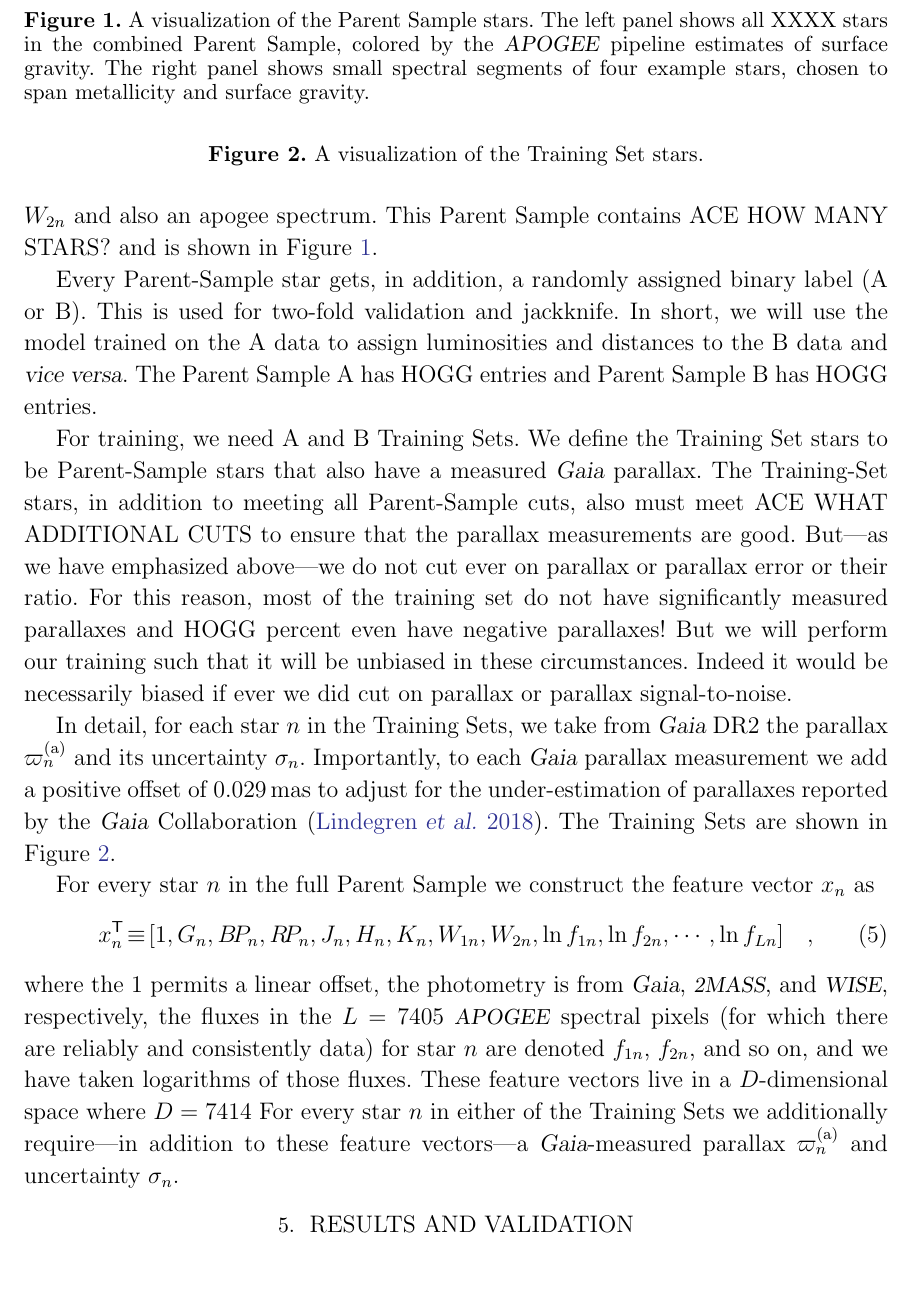
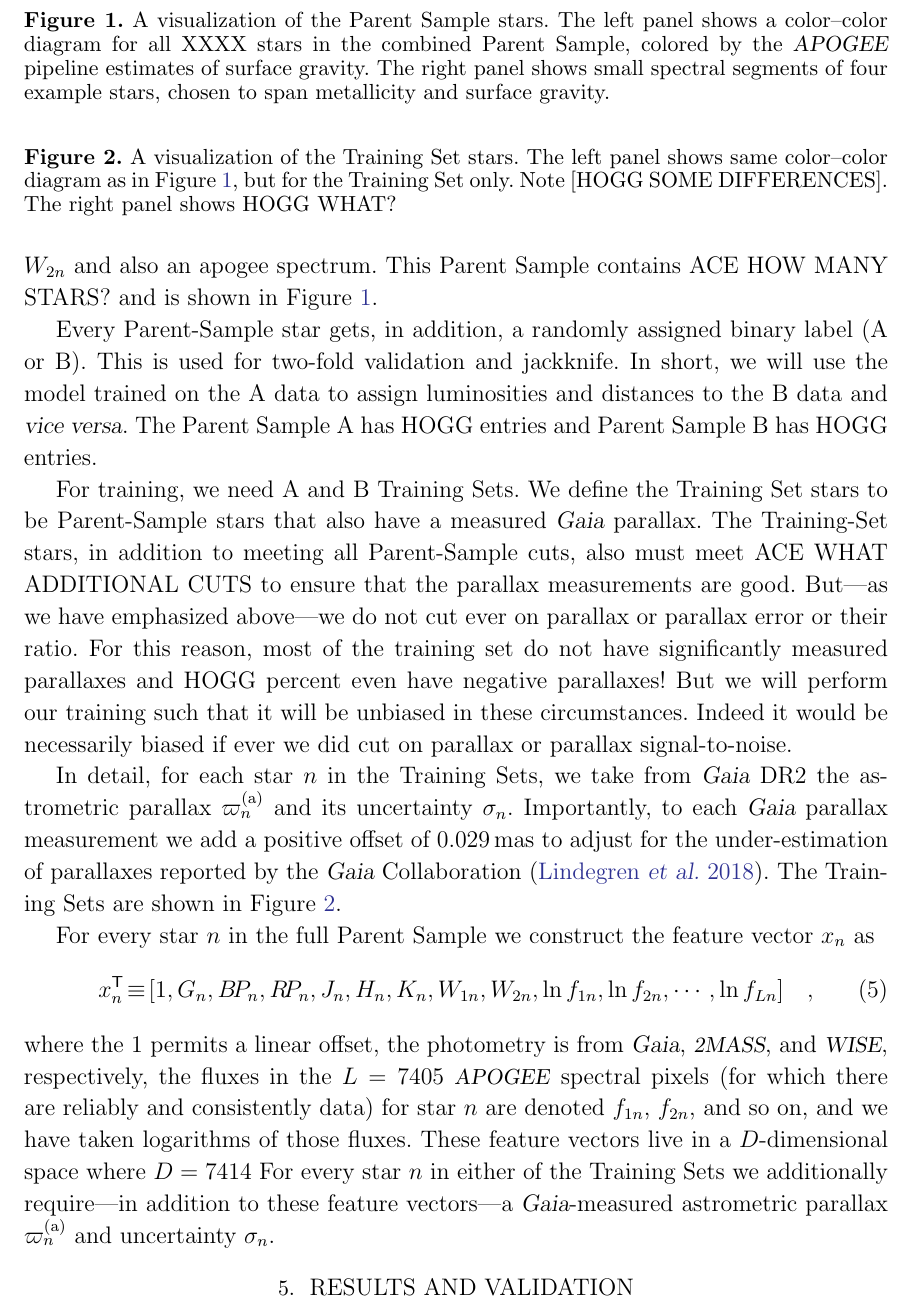
Before and after one commit to aceilers/spectroscopic_parallax, a LaTeX paper (paper/sp.tex): part of page 8 of 11, cut so that both start at the same text, the shorter picture padded with empty space. Compiled offline with LaTeX, dvips and Ghostscript.

Commit message:
moar caption; parallaX

```diff
--- a/paper/sp.tex
+++ b/paper/sp.tex
@@ -496,7 +496,7 @@ $H_n$, $K_n$, $W_{1n}$, and $W_{2n}$ and also an apogee spectrum.
 This Parent Sample contains ACE HOW MANY STARS? and is shown in \figurename~\ref{fig:parent}.
 \begin{figure}
 \caption{A visualization of the Parent Sample stars. The left panel
-  shows all XXXX stars in the combined Parent Sample, colored by
+  shows a color--color diagram for all XXXX stars in the combined Parent Sample, colored by
   the \apogee\ pipeline estimates of surface gravity. The right
   panel shows small spectral segments of four example stars,
   chosen to span metallicity and surface gravity.\label{fig:parent}}
@@ -526,13 +526,16 @@ parallax signal-to-noise.
 
 In detail,
 for each star $n$ in the Training Sets, we take from \gaia\ DR2
-the parallax $\gparallax_n$ and its uncertainty $\sigma_n$.
+the astrometric parallax $\gparallax_n$ and its uncertainty $\sigma_n$.
 Importantly, to each \gaia\ parallax measurement we add a positive
 offset of $0.029$\,mas to adjust for the under-estimation of
 parallaxes reported by the \gaia\ Collaboration (\citealt{lindegren}).
 The Training Sets are shown in \figurename~\ref{fig:training}.
 \begin{figure}
-\caption{A visualization of the Training Set stars.\label{fig:training}}
+\caption{A visualization of the Training Set stars. The left panel shows
+  same color--color diagram as in \figurename~\ref{fig:parent}, but for
+  the Training Set only. Note [HOGG SOME DIFFERENCES]. The right panel
+  shows HOGG WHAT?\label{fig:training}}
 \end{figure}
 
 For every star $n$ in the full Parent Sample we construct the feature
@@ -549,7 +552,7 @@ $f_{1n}$, $f_{2n}$, and so on,
 and we have taken logarithms of those fluxes.
 These feature vectors live in a $D$-dimensional space where $D=7414$
 For every star $n$ in either of the Training Sets we additionally require---in
-addition to these feature vectors---a \gaia-measured parallax $\gparallax_n$
+addition to these feature vectors---a \gaia-measured astrometric parallax $\gparallax_n$
 and uncertainty $\sigma_n$.
 
 \section{Results and validation}
```
Also changed, not shown: paper/sp.tex (2 more changed lines).
